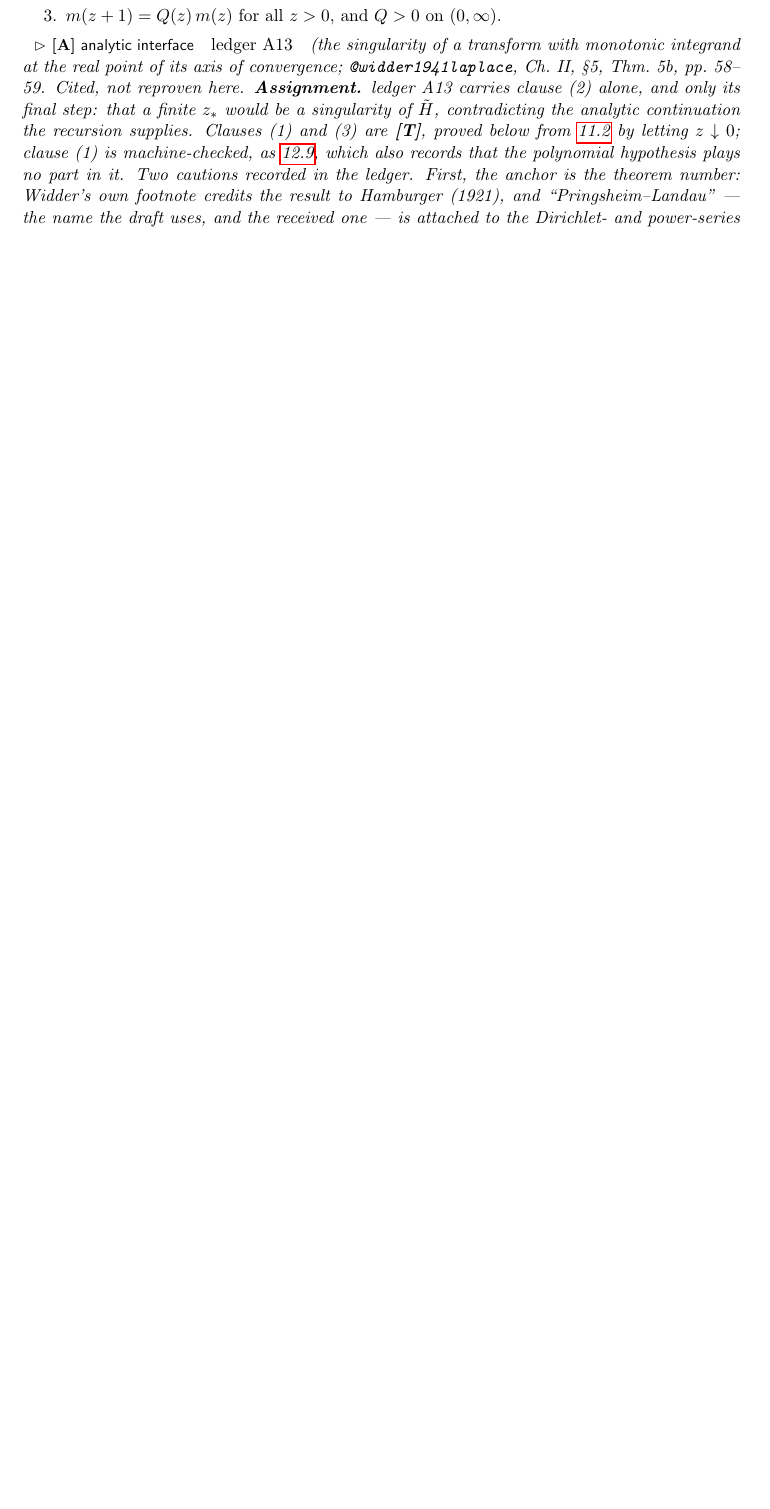
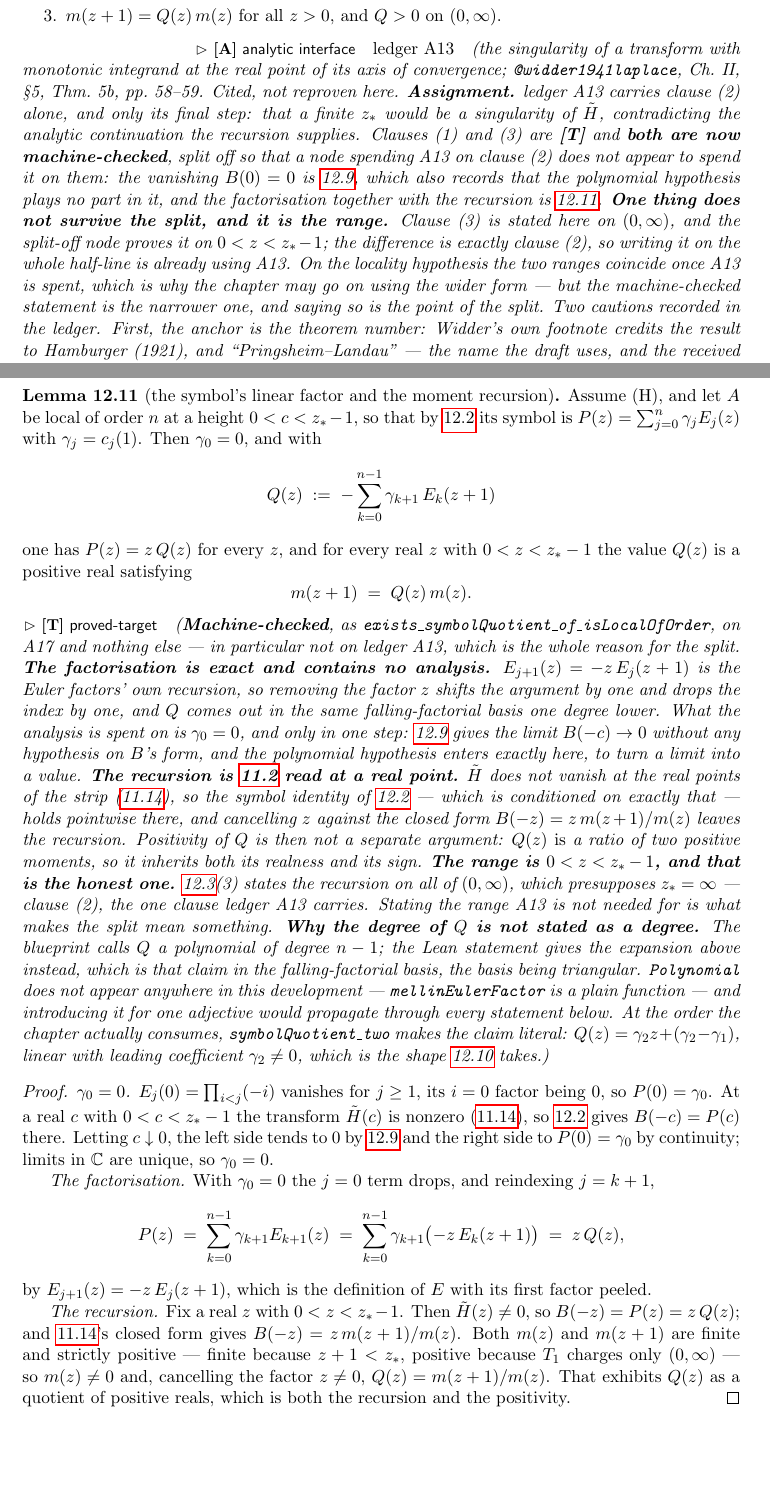
Before and after one commit to danielfagerstrom/hemigroup-causal-scale-space-kernels, a LaTeX thesis (blueprint/src/print.tex, which reads blueprint/src/parts/12-locality.tex): part of page 58 of 62 before the commit and two parts of pages 58 and 63 of 63 after it, the two joined at a grey line, cut so that both start at the same text, the shorter picture padded with empty space. Compiled offline with pdfLaTeX.

Commit message:
lem:moment-recursion's [T] clauses, split off from the one A13 carries
Clause (1) is two statements and the split runs between them. B(0) = 0 is
lem:symbol-vanishes-at-origin, already proved and without the polynomial
hypothesis, which is inert in it; the polynomial hypothesis enters
exactly once, in coeff_zero_eq_zero_of_symbol_eq, to turn that limit
into a value -- the symbol identity being available at the real points
of the strip, where H~ is known not to vanish, which is the one place
its side condition is discharged rather than assumed away.

The factorisation B(-z) = z Q(z) is then exact and contains no analysis:
E_{j+1}(z) = -z E_j(z+1) is the Euler factors' own recursion, so
removing the factor shifts the argument by one and drops the index by
one, and Q comes out in the same falling-factorial basis one degree
lower. Clause (3) is lem:mellin-data read at a real point: cancel z
against the closed form B(-z) = z m(z+1)/m(z) and the recursion is left,
with positivity inherited rather than argued -- Q(z) IS a ratio of
positive moments.

Two things the statement does not say, and both are deliberate. The
range is 0 < z < z_* - 1, not (0,infinity): widening it is z_* = infinity,
which is clause (2), which is A13, and stating the range A13 is not
needed for is the point of splitting. And the degree of Q is given as
the Euler-basis expansion rather than as Polynomial.degree -- the
development has no polynomial vocabulary and introducing it for one
adjective would propagate; symbolQuotient_two makes the claim literal at
the order lem:gamma-recursion-uniqueness consumes, where Q is linear
with leading coefficient gamma_2.

New blueprint node lem:moment-recursion-quotient (12.11), on the
chapter's own convention for splits: narrow in place, append at the end,
take a number the draft does not use.

Co-Authored-By: Claude Opus 5 <noreply@anthropic.com>

```diff
--- a/blueprint/src/parts/12-locality.tex
+++ b/blueprint/src/parts/12-locality.tex
@@ -285,10 +285,17 @@ at the real point of its axis of convergence; \sscite{widder1941laplace}, Ch.~II
 Thm.~5b, pp.~58--59. Cited, not reproven here.
 \textbf{Assignment.} \ledger{A13} carries clause~(2) alone, and only its final step: that a
 finite $z_*$ would be a singularity of $\tilde H$, contradicting the analytic continuation the
-recursion supplies. Clauses~(1) and~(3) are \textbf{[T]}, proved below from
-\ref{lem:mellin-data} by letting $z \downarrow 0$; clause~(1) is machine-checked, as
-\ref{lem:symbol-vanishes-at-origin}, which also records that the polynomial hypothesis plays no
-part in it. Two cautions recorded in the ledger. First,
+recursion supplies. Clauses~(1) and~(3) are \textbf{[T]} and \textbf{both are now
+machine-checked}, split off so that a node spending A13 on clause~(2) does not appear to spend it
+on them: the vanishing $B(0) = 0$ is \ref{lem:symbol-vanishes-at-origin}, which also records that
+the polynomial hypothesis plays no part in it, and the factorisation together with the recursion
+is \ref{lem:moment-recursion-quotient}. \textbf{One thing does not survive the split, and it is
+the range.} Clause~(3) is stated here on $(0,\infty)$, and the split-off node proves it on
+$0 < z < z_* - 1$; the difference is exactly clause~(2), so writing it on the whole half-line is
+already using A13. On the locality hypothesis the two ranges coincide once A13 is spent, which is
+why the chapter may go on using the wider form --- but the machine-checked statement is the
+narrower one, and saying so is the point of the split.
+Two cautions recorded in the ledger. First,
 the anchor is the theorem number: Widder's own footnote credits the result to Hamburger
 (1921), and ``Pringsheim--Landau'' --- the name the draft uses, and the received one --- is
 attached to the Dirichlet- and power-series forms rather than to this page. Second, the
@@ -647,3 +654,76 @@ $m(z + k)\,G(z) = m(z)\,G(z+k)$ for every $k \in \mathbb{N}$; choosing $k$ with
 cancelling $G(z+k) > 0$ extends $m = C\,G$ to all of $(0,\infty)$. Finally $z \downarrow 0$ gives
 $C\,\Gamma(a) = 1$, since $c^{\,z} \to 1$ and $\Gamma$ is continuous at $a > 0$.
 \end{proof}
+
+% additive: not in the draft. Clauses (1)-factorisation and (3) of Lemma 12.3, split off for the
+% same reason clause (1)'s vanishing was: the node they come from spends A13 on its clause (2).
+% Numbered 12.11, a number the draft does not use.
+\begin{lemma}[the symbol's linear factor and the moment recursion]
+\label{lem:moment-recursion-quotient}
+\uses{lem:local-polynomial-symbol,lem:mellin-data,lem:symbol-vanishes-at-origin,lem:inversion-symbol}
+\lean{Hemigroup.SelfDecomposableExponent.exists_symbolQuotient_of_isLocalOfOrder}\leanok
+Assume (H), and let $A$ be local of order $n$ at a height $0 < c < z_* - 1$, so that by
+\ref{lem:local-polynomial-symbol} its symbol is $P(z) = \sum_{j=0}^{n}\gamma_j E_j(z)$ with
+$\gamma_j = c_j(1)$. Then $\gamma_0 = 0$, and with
+\[
+  Q(z) \;:=\; -\sum_{k=0}^{n-1}\gamma_{k+1}\,E_k(z+1)
+\]
+one has $P(z) = z\,Q(z)$ for every $z$, and for every real $z$ with $0 < z < z_* - 1$ the value
+$Q(z)$ is a positive real satisfying
+\[
+  m(z+1) \;=\; Q(z)\,m(z).
+\]
+\statusT\quad\emph{(\textbf{Machine-checked}, as
+\texttt{exists\_symbolQuotient\_of\_isLocalOfOrder}, on A17 and nothing else --- in particular not
+on \ledger{A13}, which is the whole reason for the split.
+\textbf{The factorisation is exact and contains no analysis.} $E_{j+1}(z) = -z\,E_j(z+1)$ is the
+Euler factors' own recursion, so removing the factor $z$ shifts the argument by one and drops the
+index by one, and $Q$ comes out in the same falling-factorial basis one degree lower. What the
+analysis is spent on is $\gamma_0 = 0$, and only in one step: \ref{lem:symbol-vanishes-at-origin}
+gives the limit $B(-c) \to 0$ without any hypothesis on $B$'s form, and the polynomial hypothesis
+enters exactly here, to turn a limit into a value.
+\textbf{The recursion is \ref{lem:mellin-data} read at a real point.} $\tilde H$ does not vanish
+at the real points of the strip (\ref{lem:inversion-symbol}), so the symbol identity of
+\ref{lem:local-polynomial-symbol} --- which is conditioned on exactly that --- holds pointwise
+there, and cancelling $z$ against the closed form $B(-z) = z\,m(z+1)/m(z)$ leaves the recursion.
+Positivity of $Q$ is then not a separate argument: $Q(z)$ \emph{is} a ratio of two positive
+moments, so it inherits both its realness and its sign.
+\textbf{The range is $0 < z < z_* - 1$, and that is the honest one.}
+\ref{lem:moment-recursion}(3) states the recursion on all of $(0,\infty)$, which presupposes
+$z_* = \infty$ --- clause~(2), the one clause \ledger{A13} carries. Stating the range A13 is not
+needed for is what makes the split mean something.
+\textbf{Why the degree of $Q$ is not stated as a degree.} The blueprint calls $Q$ a polynomial of
+degree $n-1$; the Lean statement gives the expansion above instead, which is that claim in the
+falling-factorial basis, the basis being triangular. \texttt{Polynomial} does not appear anywhere
+in this development --- \texttt{mellinEulerFactor} is a plain function --- and introducing it for
+one adjective would propagate through every statement below. At the order the chapter actually
+consumes, \texttt{symbolQuotient\_two} makes the claim literal: $Q(z) = \gamma_2 z +
+(\gamma_2 - \gamma_1)$, linear with leading coefficient $\gamma_2 \ne 0$, which is the shape
+\ref{lem:gamma-recursion-uniqueness} takes.)}
+\end{lemma}
+
+\begin{proof}
+\leanok
+\uses{lem:symbol-vanishes-at-origin,lem:inversion-symbol,lem:local-polynomial-symbol}
+\emph{$\gamma_0 = 0$.} $E_j(0) = \prod_{i<j}(-i)$ vanishes for $j \ge 1$, its $i = 0$ factor being
+$0$, so $P(0) = \gamma_0$. At a real $c$ with $0 < c < z_* - 1$ the transform $\tilde H(c)$ is
+nonzero (\ref{lem:inversion-symbol}), so \ref{lem:local-polynomial-symbol} gives $B(-c) = P(c)$
+there. Letting $c \downarrow 0$, the left side tends to $0$ by
+\ref{lem:symbol-vanishes-at-origin} and the right side to $P(0) = \gamma_0$ by continuity; limits
+in $\mathbb{C}$ are unique, so $\gamma_0 = 0$.
+
+\emph{The factorisation.} With $\gamma_0 = 0$ the $j = 0$ term drops, and reindexing $j = k+1$,
+\[
+  P(z) \;=\; \sum_{k=0}^{n-1}\gamma_{k+1}E_{k+1}(z)
+        \;=\; \sum_{k=0}^{n-1}\gamma_{k+1}\bigl(-z\,E_k(z+1)\bigr)
+        \;=\; z\,Q(z),
+\]
+by $E_{j+1}(z) = -z\,E_j(z+1)$, which is the definition of $E$ with its first factor peeled.
+
+\emph{The recursion.} Fix a real $z$ with $0 < z < z_* - 1$. Then $\tilde H(z) \ne 0$, so
+$B(-z) = P(z) = z\,Q(z)$; and \ref{lem:inversion-symbol}'s closed form gives
+$B(-z) = z\,m(z+1)/m(z)$. Both $m(z)$ and $m(z+1)$ are finite and strictly positive --- finite
+because $z + 1 < z_*$, positive because $T_1$ charges only $(0,\infty)$ --- so $m(z) \ne 0$ and,
+cancelling the factor $z \ne 0$, $Q(z) = m(z+1)/m(z)$. That exhibits $Q(z)$ as a quotient of
+positive reals, which is both the recursion and the positivity.
+\end{proof}
```
Also changed, not shown: README.md, 3 other files.
